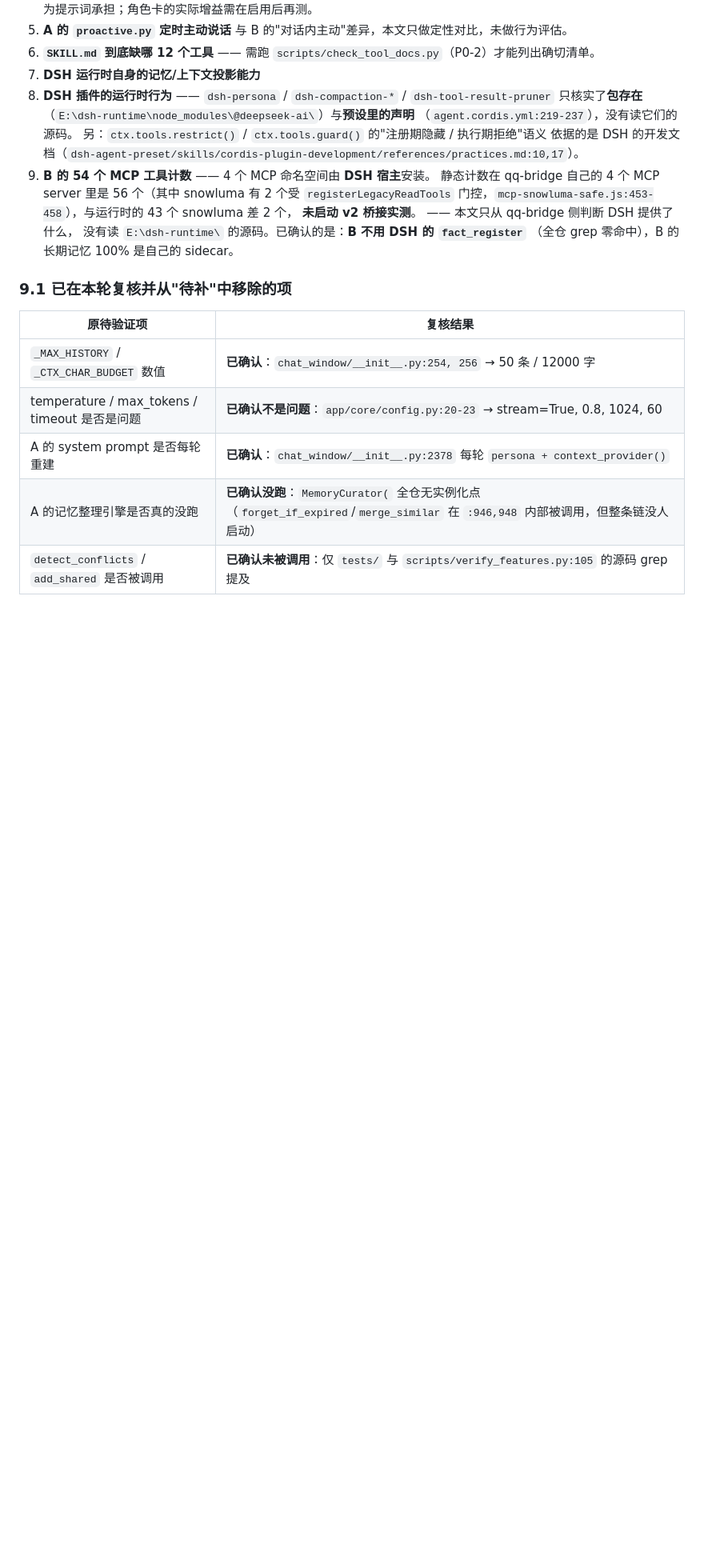
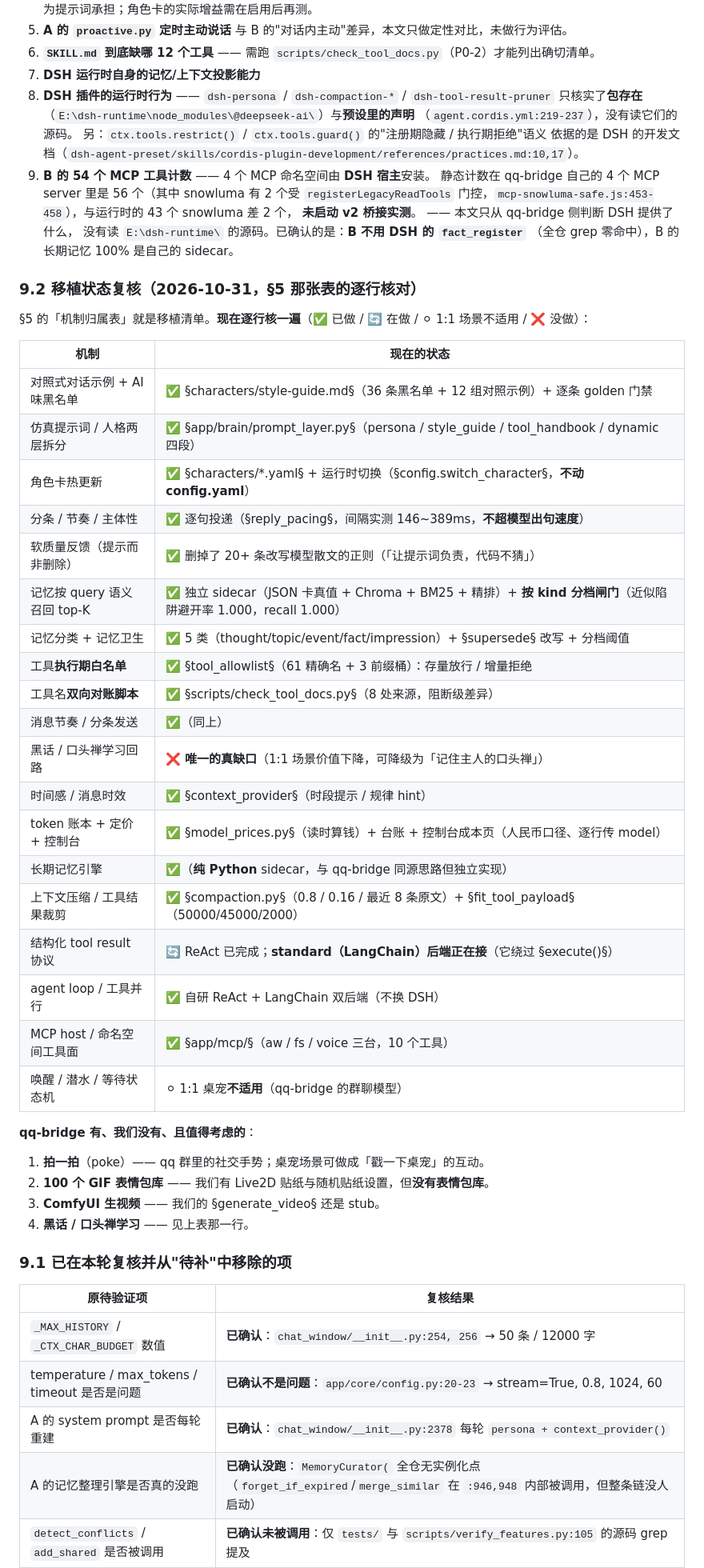
Before and after one commit to 255856/Smart-Desktop-Pet, a Markdown page: docs/comparison-with-qq-bridge.md, the part around the change. Shown at 80% size. GitHub-like rendering; blank space fills up the shorter version.

Commit message:
对比文档：加移植状态复核（§5 机制归属表逐行核对 + qq-bridge 剩下的 4 个差距）

```diff
--- a/docs/comparison-with-qq-bridge.md
+++ b/docs/comparison-with-qq-bridge.md
@@ -1180,6 +1180,38 @@ A 已经有 `tests/` **86 个 `test_*.py` 测试文件**（实测）—— **A
    没有读 `E:\dsh-runtime\` 的源码。已确认的是：**B 不用 DSH 的 `fact_register`**
    （全仓 grep 零命中），B 的长期记忆 100% 是自己的 sidecar。
 
+### 9.2 移植状态复核（2026-10-31，§5 那张表的逐行核对）
+
+§5 的「机制归属表」就是移植清单。**现在逐行核一遍**（✅ 已做 / 🔄 在做 / ⚪ 1:1 场景不适用 / ❌ 没做）：
+
+| 机制 | 现在的状态 |
+|---|---|
+| 对照式对话示例 + AI 味黑名单 | ✅ §characters/style-guide.md§（36 条黑名单 + 12 组对照示例）+ 逐条 golden 门禁 |
+| 仿真提示词 / 人格两层拆分 | ✅ §app/brain/prompt_layer.py§（persona / style_guide / tool_handbook / dynamic 四段） |
+| 角色卡热更新 | ✅ §characters/*.yaml§ + 运行时切换（§config.switch_character§，**不动 config.yaml**） |
+| 分条 / 节奏 / 主体性 | ✅ 逐句投递（§reply_pacing§，间隔实测 146~389ms，**不超模型出句速度**） |
+| 软质量反馈（提示而非删除） | ✅ 删掉了 20+ 条改写模型散文的正则（「让提示词负责，代码不猜」） |
+| 记忆按 query 语义召回 top-K | ✅ 独立 sidecar（JSON 卡真值 + Chroma + BM25 + 精排）+ **按 kind 分档闸门**（近似陷阱避开率 1.000，recall 1.000） |
+| 记忆分类 + 记忆卫生 | ✅ 5 类（thought/topic/event/fact/impression）+ §supersede§ 改写 + 分档阈值 |
+| 工具**执行期白名单** | ✅ §tool_allowlist§（61 精确名 + 3 前缀桶）：存量放行 / 增量拒绝 |
+| 工具名**双向对账脚本** | ✅ §scripts/check_tool_docs.py§（8 处来源，阻断级差异） |
+| 消息节奏 / 分条发送 | ✅（同上） |
+| 黑话 / 口头禅学习回路 | ❌ **唯一的真缺口**（1:1 场景价值下降，可降级为「记住主人的口头禅」） |
+| 时间感 / 消息时效 | ✅ §context_provider§（时段提示 / 规律 hint） |
+| token 账本 + 定价 + 控制台 | ✅ §model_prices.py§（读时算钱）+ 台账 + 控制台成本页（人民币口径、逐行传 model） |
+| 长期记忆引擎 | ✅（**纯 Python** sidecar，与 qq-bridge 同源思路但独立实现） |
+| 上下文压缩 / 工具结果裁剪 | ✅ §compaction.py§（0.8 / 0.16 / 最近 8 条原文）+ §fit_tool_payload§（50000/45000/2000） |
+| 结构化 tool result 协议 | 🔄 ReAct 已完成；**standard（LangChain）后端正在接**（它绕过 §execute()§） |
+| agent loop / 工具并行 | ✅ 自研 ReAct + LangChain 双后端（不换 DSH） |
+| MCP host / 命名空间工具面 | ✅ §app/mcp/§（aw / fs / voice 三台，10 个工具） |
+| 唤醒 / 潜水 / 等待状态机 | ⚪ 1:1 桌宠**不适用**（qq-bridge 的群聊模型） |
+
+**qq-bridge 有、我们没有、且值得考虑的**：
+1. **拍一拍**（poke）—— qq 群里的社交手势；桌宠场景可做成「戳一下桌宠」的互动。
+2. **100 个 GIF 表情包库** —— 我们有 Live2D 贴纸与随机贴纸设置，但**没有表情包库**。
+3. **ComfyUI 生视频** —— 我们的 §generate_video§ 还是 stub。
+4. **黑话 / 口头禅学习** —— 见上表那一行。
+
 ### 9.1 已在本轮复核并从"待补"中移除的项
 
 | 原待验证项 | 复核结果 |
```
